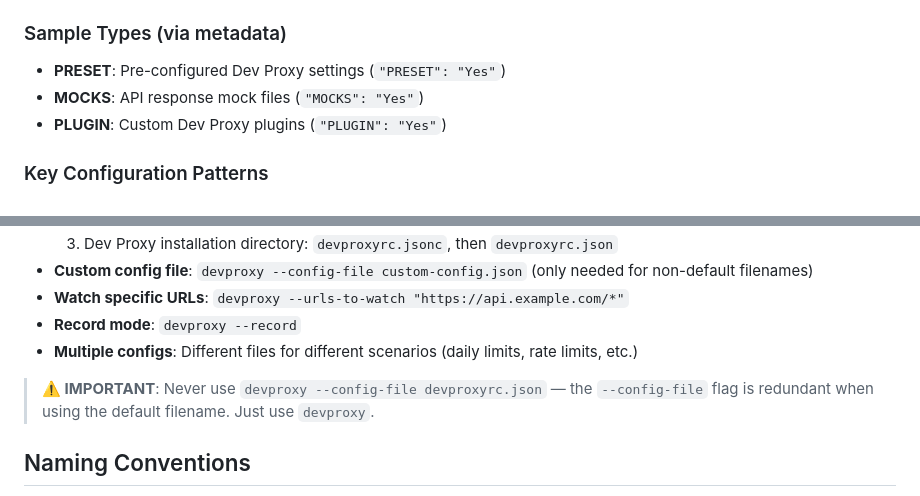
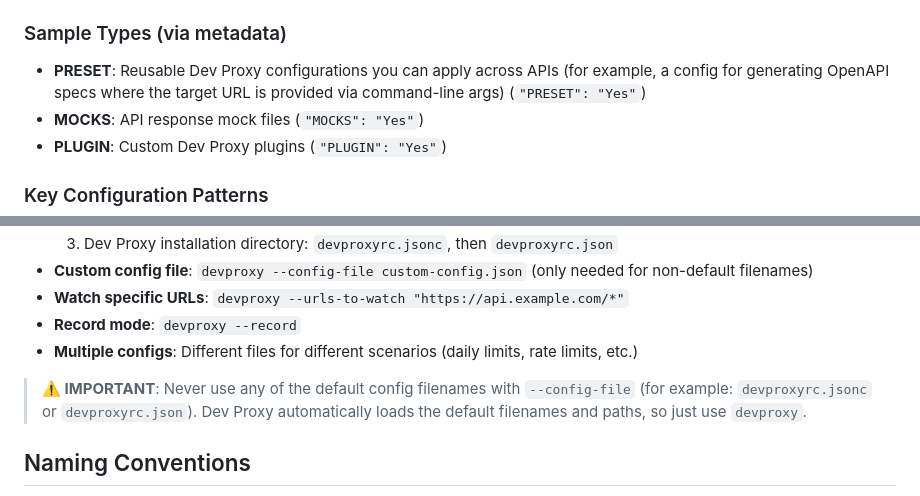
Before and after one commit to pnp/proxy-samples, a Markdown page: .github/copilot-instructions.md, 2 parts joined by grey strips. GitHub-like rendering.

Commit message:
Update copilot instructions to clarify preset configurations and config file usage

```diff
--- a/.github/copilot-instructions.md
+++ b/.github/copilot-instructions.md
@@ -48,7 +48,7 @@ Install with: `npm install -g @devproxy/mcp` or configure it in your MCP-compati
 - **Common plugins**: `MockResponsePlugin`, `GenericRandomErrorPlugin`, `RateLimitingPlugin`, `OpenApiSpecGeneratorPlugin`
 
 ### Sample Types (via metadata)
-- **PRESET**: Pre-configured Dev Proxy settings (`"PRESET": "Yes"`)
+- **PRESET**: Reusable Dev Proxy configurations you can apply across APIs (for example, a config for generating OpenAPI specs where the target URL is provided via command-line args) (`"PRESET": "Yes"`)
 - **MOCKS**: API response mock files (`"MOCKS": "Yes"`)
 - **PLUGIN**: Custom Dev Proxy plugins (`"PLUGIN": "Yes"`)
 
@@ -144,7 +144,7 @@ Install with: `npm install -g @devproxy/mcp` or configure it in your MCP-compati
 - **Record mode**: `devproxy --record`
 - **Multiple configs**: Different files for different scenarios (daily limits, rate limits, etc.)
 
-> **⚠️ IMPORTANT**: Never use `devproxy --config-file devproxyrc.json` — the `--config-file` flag is redundant when using the default filename. Just use `devproxy`.
+> **⚠️ IMPORTANT**: Never use any of the default config filenames with `--config-file` (for example: `devproxyrc.jsonc` or `devproxyrc.json`). Dev Proxy automatically loads the default filenames and paths, so just use `devproxy`.
 
 ## Naming Conventions
 
```
